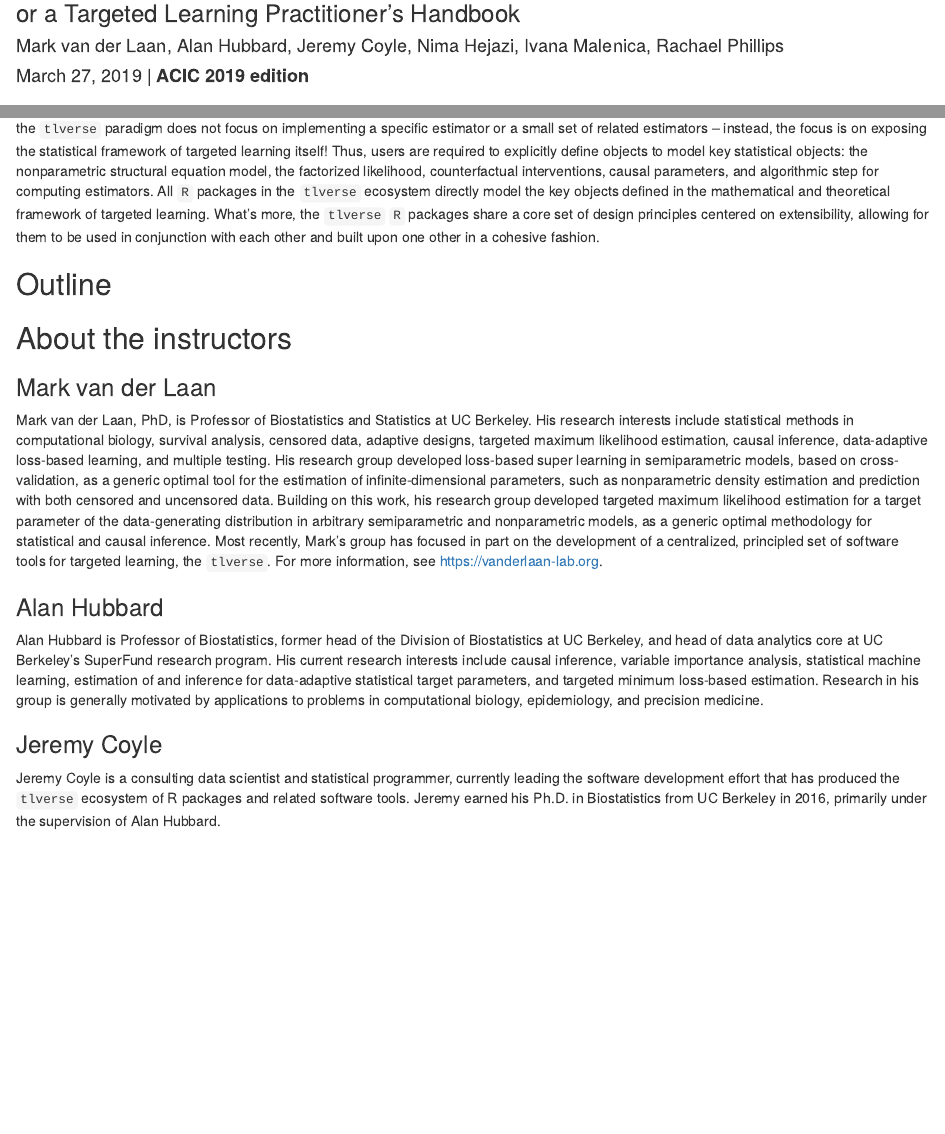
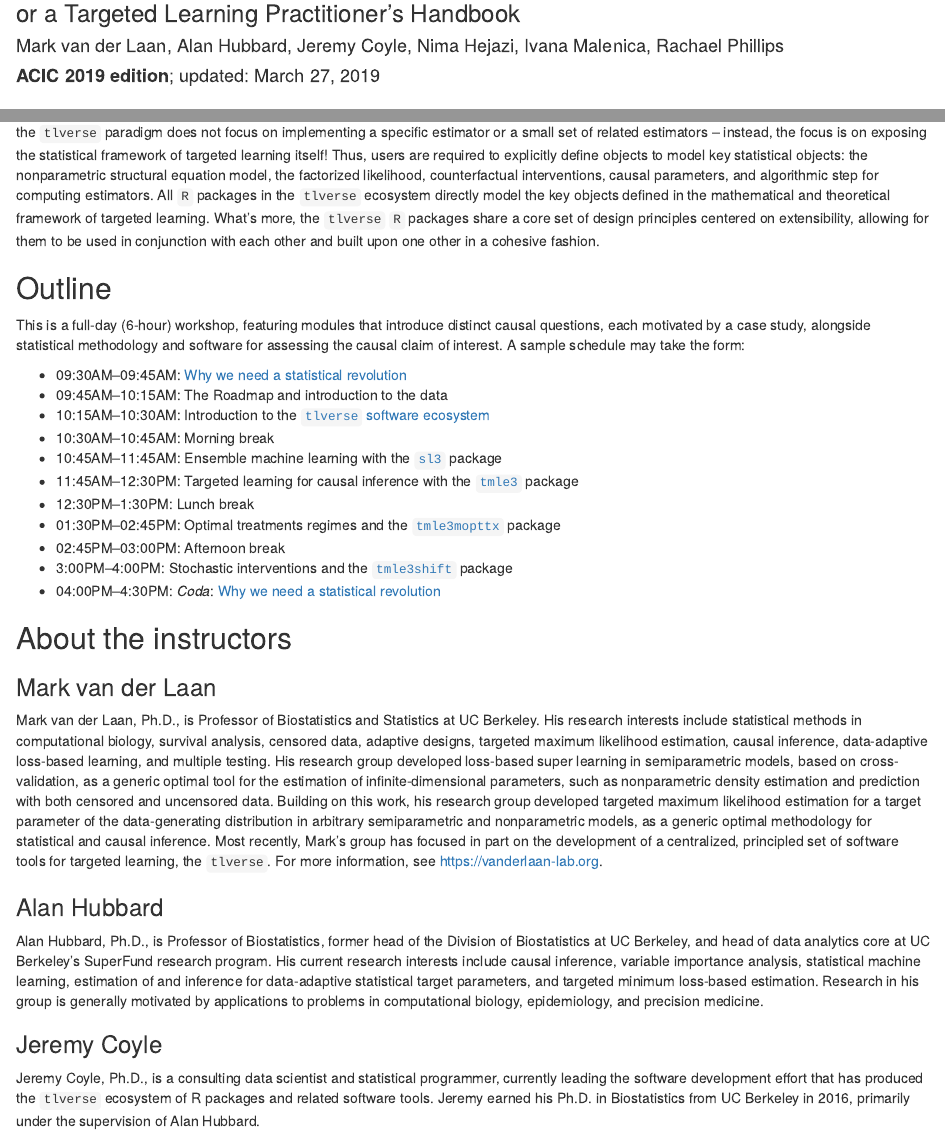
Before and after one commit to tlverse/acic2019-workshop, an R Markdown document (handbook/index.Rmd): the page in a window 1100 px wide, from 90 px down, and a second part further down, joined at a grey line. Rendered offline with R 4.5, knitr and Pandoc, with nearby package versions; drawn as R Markdown's standard HTML page in place of the format the file asks for.

Commit message:
minor changes to title page

```diff
--- a/handbook/index.Rmd
+++ b/handbook/index.Rmd
@@ -3,7 +3,7 @@ title: "The Hitchhiker's Guide to the `tlverse`"
 subtitle: "or a Targeted Learning Practitioner's Handbook"
 author: "Mark van der Laan, Alan Hubbard, Jeremy Coyle, Nima Hejazi, Ivana
   Malenica, Rachael Phillips"
-date: "`r format(Sys.time(), '%B %d, %Y')` | __ACIC 2019 edition__"
+date: "__ACIC 2019 edition__; updated: `r format(Sys.time(), '%B %d, %Y')`"
 documentclass: book
 output: bookdown::gitbook
 site: bookdown::bookdown_site
@@ -141,11 +141,35 @@ conjunction with each other and built upon one other in a cohesive fashion.
 
 ## Outline {-}
 
+This is a full-day (6-hour) workshop, featuring modules that introduce distinct
+causal questions, each motivated by a case study, alongside statistical
+methodology and software for assessing the causal claim of interest. A sample
+schedule may take the form:
+
+* 09:30AM--09:45AM: [Why we need a statistical
+    revolution](https://senseaboutscienceusa.org/super-learning-and-the-revolution-in-knowledge/)
+* 09:45AM--10:15AM: The Roadmap and introduction to the data
+* 10:15AM--10:30AM: Introduction to the [`tlverse` software
+    ecosystem](https://tlverse.org)
+* 10:30AM--10:45AM: Morning break
+* 10:45AM--11:45AM: Ensemble machine learning with the
+    [`sl3`](https://github.com/tlverse/sl3) package
+* 11:45AM--12:30PM: Targeted learning for causal inference with the
+    [`tmle3`](https://github.com/tlverse/tmle3) package
+* 12:30PM--1:30PM: Lunch break
+* 01:30PM--02:45PM: Optimal treatments regimes and the
+    [`tmle3mopttx`](https://github.com/tlverse/tmle3mopttx) package
+* 02:45PM--03:00PM: Afternoon break
+* 3:00PM--4:00PM: Stochastic interventions and the
+    [`tmle3shift`](https://github.com/tlverse/tmle3shift) package
+* 04:00PM--4:30PM: _Coda_: [Why we need a statistical
+    revolution](https://senseaboutscienceusa.org/super-learning-and-the-revolution-in-knowledge/)
+
 ## About the instructors {-}
 
 ### Mark van der Laan {-}
 
-Mark van der Laan, PhD, is Professor of Biostatistics and Statistics at UC
+Mark van der Laan, Ph.D., is Professor of Biostatistics and Statistics at UC
 Berkeley. His research interests include statistical methods in computational
 biology, survival analysis, censored data, adaptive designs, targeted maximum
 likelihood estimation, causal inference, data-adaptive loss-based learning, and
@@ -163,10 +187,10 @@ https://vanderlaan-lab.org.
 
 ### Alan Hubbard {-}
 
-Alan Hubbard is Professor of Biostatistics, former head of the Division of
-Biostatistics at UC Berkeley, and head of data analytics core at UC Berkeley's
-SuperFund research program. His current research interests include causal
-inference, variable importance analysis, statistical machine learning,
+Alan Hubbard, Ph.D., is Professor of Biostatistics, former head of the Division
+of Biostatistics at UC Berkeley, and head of data analytics core at UC
+Berkeley's SuperFund research program. His current research interests include
+causal inference, variable importance analysis, statistical machine learning,
 estimation of and inference for data-adaptive statistical target parameters, and
 targeted minimum loss-based estimation. Research in his group is generally
 motivated by applications to problems in computational biology, epidemiology,
@@ -174,7 +198,7 @@ and precision medicine.
 
 ### Jeremy Coyle {-}
 
-Jeremy Coyle is a consulting data scientist and statistical programmer,
+Jeremy Coyle, Ph.D., is a consulting data scientist and statistical programmer,
 currently leading the software development effort that has produced the
 `tlverse` ecosystem of R packages and related software tools. Jeremy earned his
 Ph.D. in Biostatistics from UC Berkeley in 2016, primarily under the supervision
```
